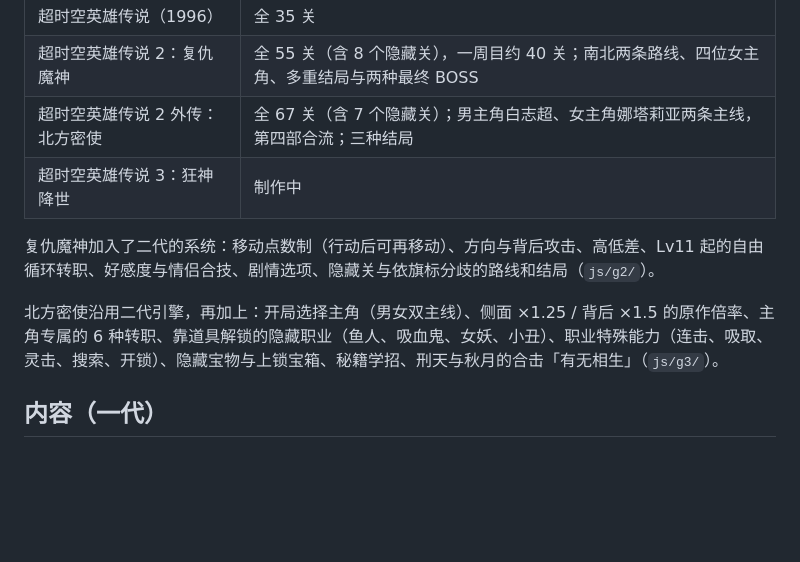
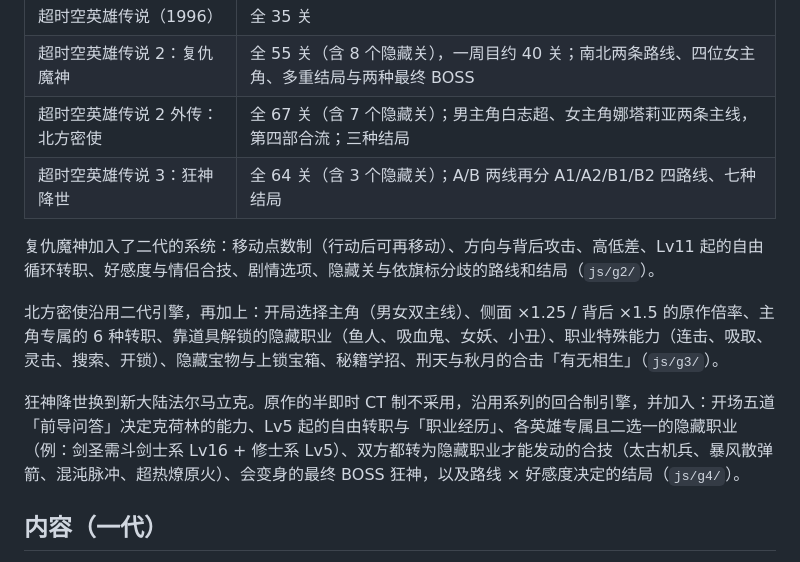
Before and after one commit to WeiKhjan/Super, a Markdown page: README.md, the part around the change. GitHub-like rendering; blank space fills up the shorter version.

Commit message:
README: 狂神降世 entry
Co-Authored-By: Claude Opus 5.5 <noreply@anthropic.com>
Claude-Session: https://claude.ai/code/session_019M9aKHcdExhCu3r3buSYx2

```diff
--- a/README.md
+++ b/README.md
@@ -15,11 +15,13 @@
 | 超时空英雄传说（1996） | 全 35 关 |
 | 超时空英雄传说 2：复仇魔神 | 全 55 关（含 8 个隐藏关），一周目约 40 关；南北两条路线、四位女主角、多重结局与两种最终 BOSS |
 | 超时空英雄传说 2 外传：北方密使 | 全 67 关（含 7 个隐藏关）；男主角白志超、女主角娜塔莉亚两条主线，第四部合流；三种结局 |
-| 超时空英雄传说 3：狂神降世 | 制作中 |
+| 超时空英雄传说 3：狂神降世 | 全 64 关（含 3 个隐藏关）；A/B 两线再分 A1/A2/B1/B2 四路线、七种结局 |
 
 复仇魔神加入了二代的系统：移动点数制（行动后可再移动）、方向与背后攻击、高低差、Lv11 起的自由循环转职、好感度与情侣合技、剧情选项、隐藏关与依旗标分歧的路线和结局（`js/g2/`）。
 
 北方密使沿用二代引擎，再加上：开局选择主角（男女双主线）、侧面 ×1.25 / 背后 ×1.5 的原作倍率、主角专属的 6 种转职、靠道具解锁的隐藏职业（鱼人、吸血鬼、女妖、小丑）、职业特殊能力（连击、吸取、灵击、搜索、开锁）、隐藏宝物与上锁宝箱、秘籍学招、刑天与秋月的合击「有无相生」（`js/g3/`）。
+
+狂神降世换到新大陆法尔马立克。原作的半即时 CT 制不采用，沿用系列的回合制引擎，并加入：开场五道「前导问答」决定克荷林的能力、Lv5 起的自由转职与「职业经历」、各英雄专属且二选一的隐藏职业（例：剑圣需斗剑士系 Lv16 + 修士系 Lv5）、双方都转为隐藏职业才能发动的合技（太古机兵、暴风散弹箭、混沌脉冲、超热燎原火）、会变身的最终 BOSS 狂神，以及路线 × 好感度决定的结局（`js/g4/`）。
 
 ## 内容（一代）
 
```
